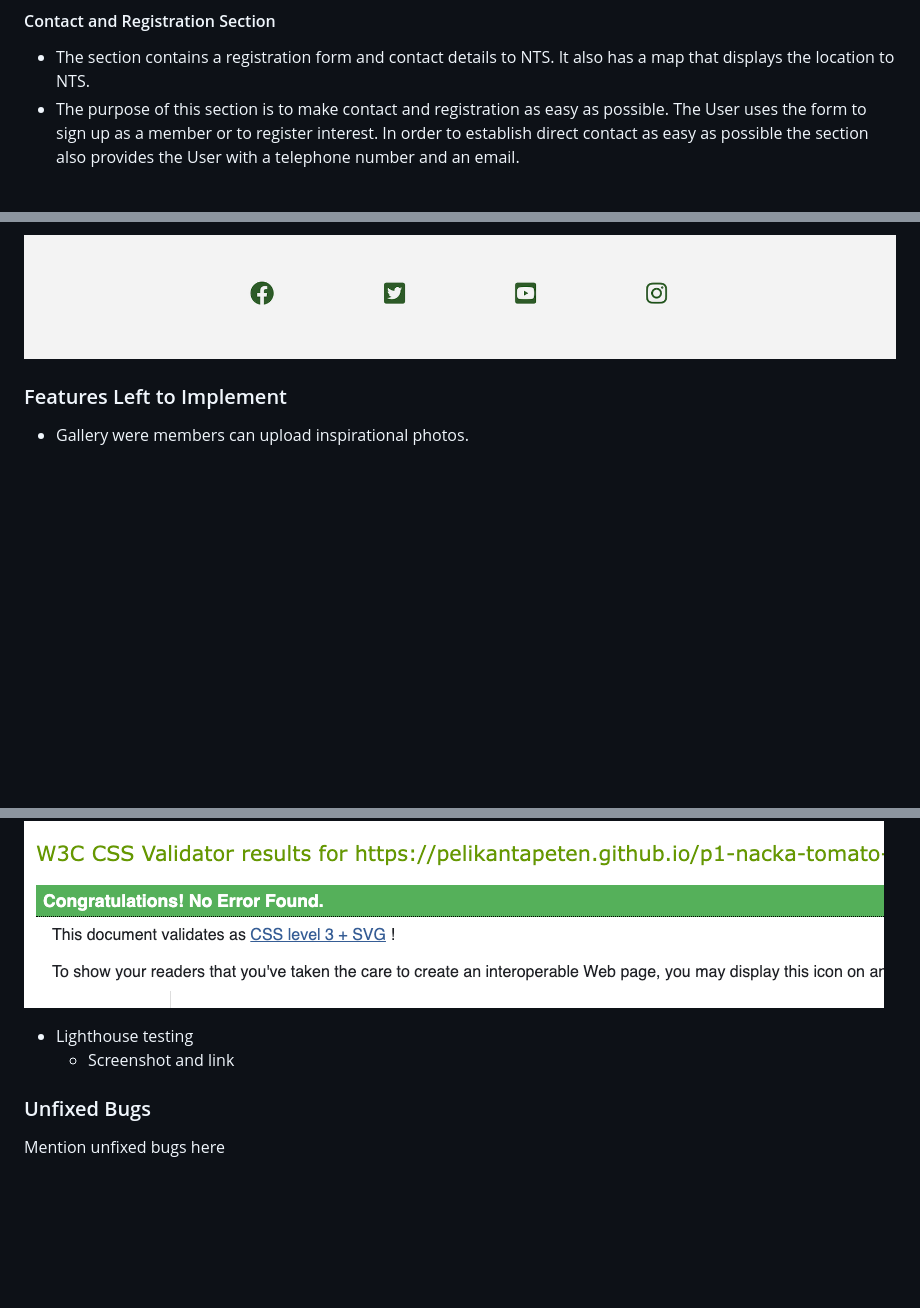
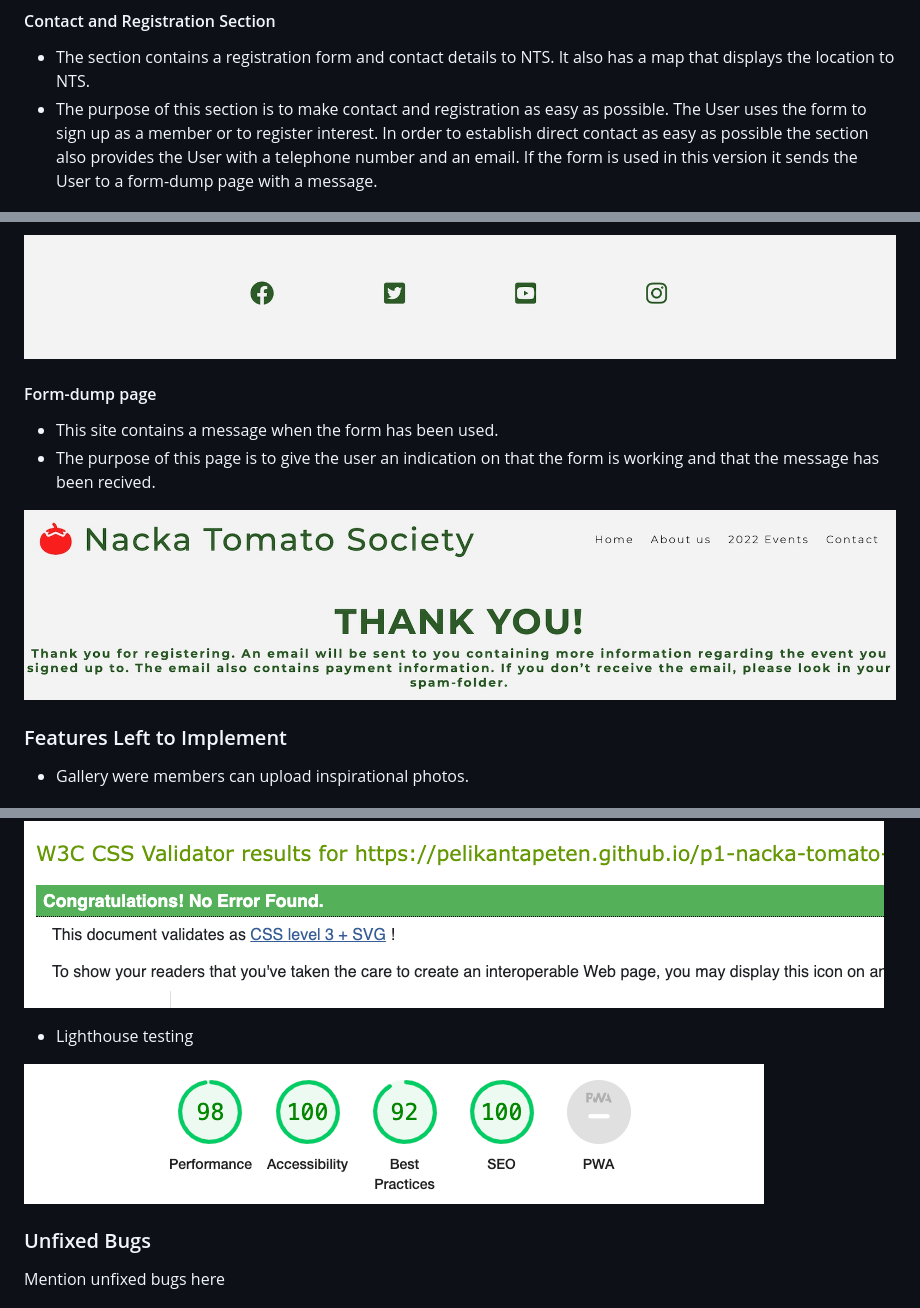
Before and after one commit to Pelikantapeten/p1-nacka-tomato-society, a Markdown page: README.md, 3 parts joined by grey strips. Drawn GitHub-style; pictures changed too: assets/images/readme-images/form-dump-page.jpg (added), assets/images/readme-images/lighthouse-test-score.png (added); blank space fills up the shorter version.

Commit message:
Add content to README.md

```diff
--- a/README.md
+++ b/README.md
@@ -158,7 +159,7 @@ About Us - Image 2
 #### Contact and Registration Section
 
   - The section contains a registration form and contact details to NTS. It also has a map that displays the location to NTS.
-  - The purpose of this section is to make contact and registration as easy as possible. The User uses the form to sign up as a member or to register interest. In order to establish direct contact as easy as possible the section also provides the User with a telephone number and an email.
+  - The purpose of this section is to make contact and registration as easy as possible. The User uses the form to sign up as a member or to register interest. In order to establish direct contact as easy as possible the section also provides the User with a telephone number and an email. If the form is used in this version it sends the User to a form-dump page with a message.
 
 ![Contact and Registration Section](/assets/images/readme-images/contact-registration-section.jpg)
 
@@ -168,6 +169,13 @@ About Us - Image 2
   - The purpose of the Footer is to provide easy access for the User to the different social media platforms were Nacka Tomato Society has a presence.
 
 ![Footer](/assets/images/readme-images/footer-section.png)
+
+#### Form-dump page
+
+  - This site contains a message when the form has been used.
+  - The purpose of this page is to give the user an indication on that the form is working and that the message has been recived.
+
+![Form-dump page](/assets/images/readme-images/form-dump-page.jpg)
 
 ### Features Left to Implement
 
@@ -196,7 +204,8 @@ Testing content
 ![Jigsaw validator](/assets/images/readme-images/jigsaw-validator.png)
 
 - Lighthouse testing
-  - Screenshot and link
+
+![Lighthouse testing score](/assets/images/readme-images/lighthouse-test-score.png)
 
 ### Unfixed Bugs
 
```
Also changed, not shown: other parts of README.md (+1 -0 lines).
